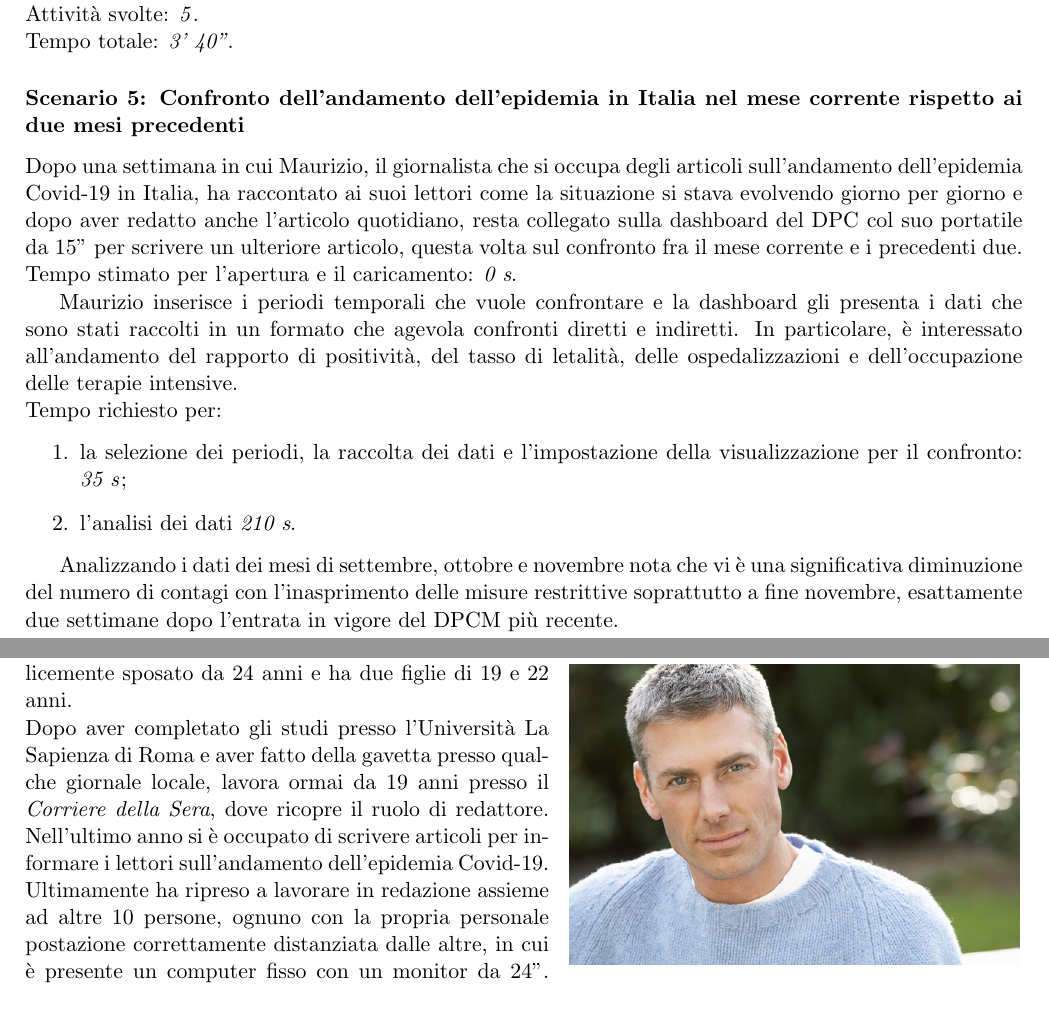
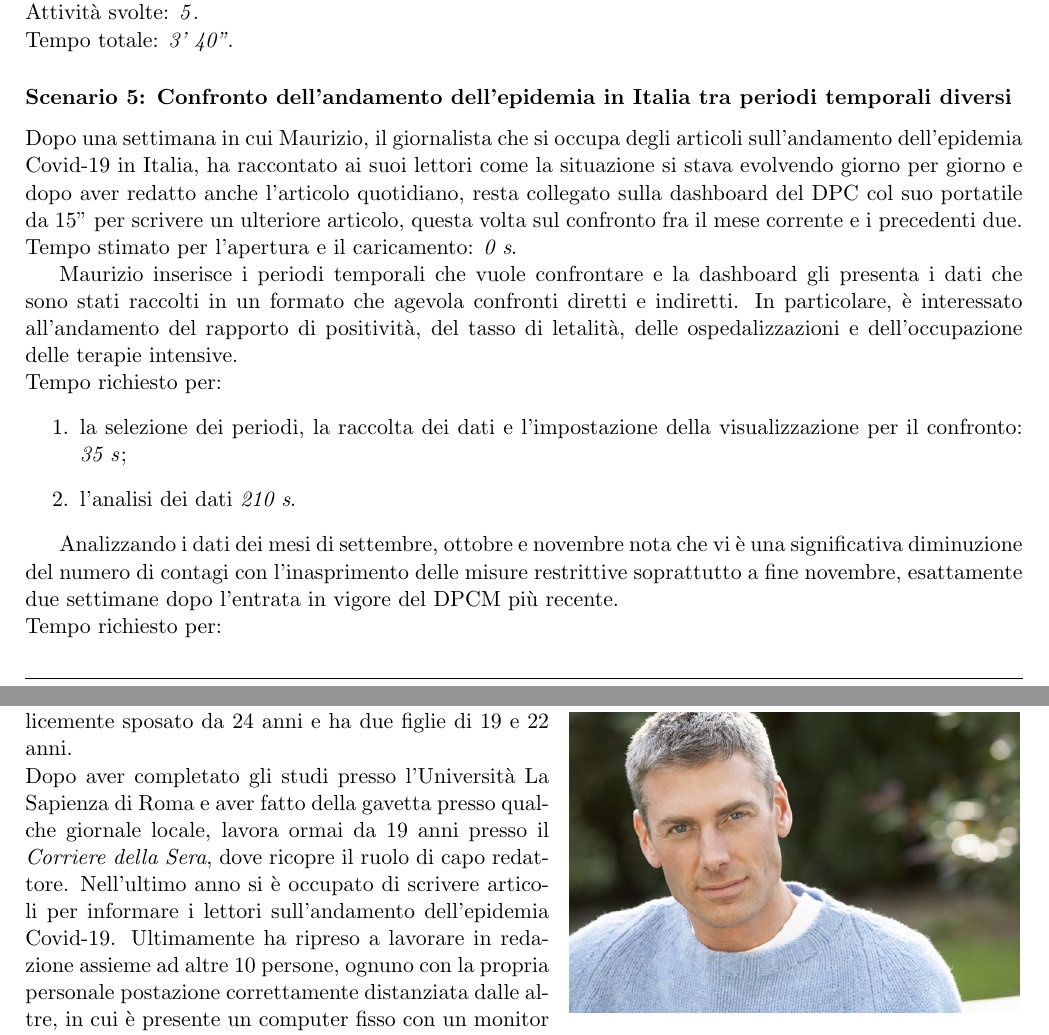
Before and after one commit to MickPerl/PlainX_Project-Management-Report, a LaTeX paper (main.tex, which reads chapters/studio-fattibilita/persone/persone.tex, chapters/studio-fattibilita/scenari/scenari.tex): two parts of pages 15 and 17 of 25, joined at a grey line, cut so that both start at the same text. Compiled offline with pdfLaTeX.

Commit message:
Maggior flessibilità a Scenario 5

```diff
--- a/chapters/studio-fattibilita/persone/persone.tex
+++ b/chapters/studio-fattibilita/persone/persone.tex
@@ -37,7 +37,7 @@ Di seguito riportiamo le persona cui siamo giunti, articolandole per tipologia e
 \end{wrapfigure}
 
 Giovanni è un uomo di 53 anni di Fiumicino. È felicemente sposato da 24 anni e ha due figlie di 19 e 22 anni.\\
-Dopo aver completato gli studi presso l'Università La Sapienza di Roma e aver fatto della gavetta presso qualche giornale locale, lavora ormai da 19 anni presso il \textit{Corriere della Sera}, dove ricopre il ruolo di redattore. Nell'ultimo anno si è occupato di scrivere articoli per informare i lettori sull'andamento dell'epidemia Covid-19. Ultimamente ha ripreso a lavorare in redazione assieme ad altre 10 persone, ognuno con la propria personale postazione correttamente distanziata dalle altre, in cui è presente un computer fisso con un monitor da 24".
+Dopo aver completato gli studi presso l'Università La Sapienza di Roma e aver fatto della gavetta presso qualche giornale locale, lavora ormai da 19 anni presso il \textit{Corriere della Sera}, dove ricopre il ruolo di capo redattore. Nell'ultimo anno si è occupato di scrivere articoli per informare i lettori sull'andamento dell'epidemia Covid-19. Ultimamente ha ripreso a lavorare in redazione assieme ad altre 10 persone, ognuno con la propria personale postazione correttamente distanziata dalle altre, in cui è presente un computer fisso con un monitor da 24".
 Per scrivere i suoi articoli utilizza un software proprietario, sviluppato per l'azienda, di cui ormai conosce la maggior parte delle funzionalità. Nell'ultimo periodo ha imparato ad utilizzare la dashboard del DPC per raccogliere i dati che inserisce nei suoi articoli.
 
 \textbf{Giornalista testata locale}
--- a/chapters/studio-fattibilita/scenari/scenari.tex
+++ b/chapters/studio-fattibilita/scenari/scenari.tex
@@ -118,7 +118,7 @@ Tempo richiesto per cercare le note e non trovarle: \textit{30 s}.
 Attività svolte: \ref{itm:5}.\\
 Tempo totale: \textit{3' 40''}.
 
-\subsubsection*{Scenario 5: Confronto dell'andamento dell'epidemia in Italia nel mese corrente rispetto ai due mesi precedenti}
+\subsubsection*{Scenario 5: Confronto dell'andamento dell'epidemia in Italia tra periodi temporali diversi}
 Dopo una settimana in cui Maurizio, il giornalista che si occupa degli articoli sull'andamento dell'epidemia Covid-19 in Italia, ha raccontato ai suoi lettori come la situazione si stava evolvendo giorno per giorno e dopo aver redatto anche l'articolo quotidiano, resta collegato sulla dashboard del DPC col suo portatile da 15" per scrivere un ulteriore articolo, questa volta sul confronto fra il mese corrente e i precedenti due.\\
 Tempo stimato per l'apertura e il caricamento: \textit{0 s}.
 
```
